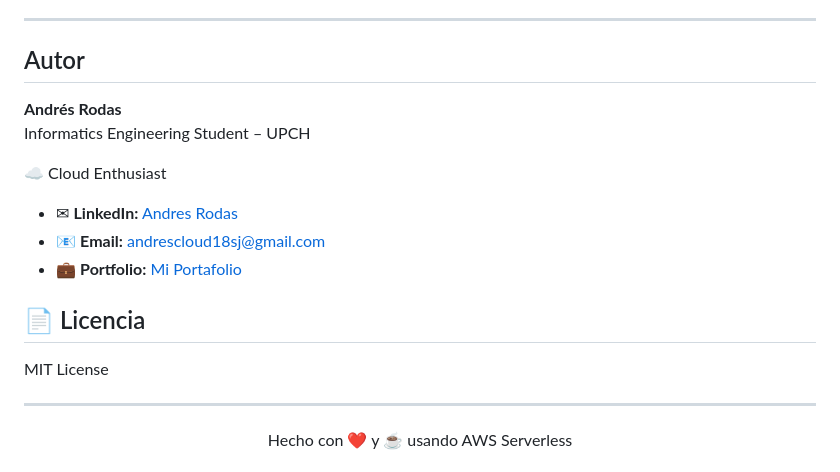
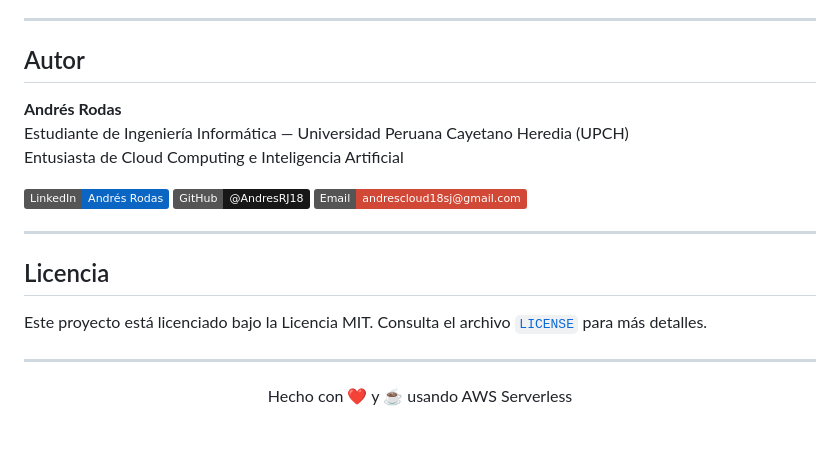
Before and after one commit to AndresRJ18/AWS_Analizer, a Markdown page: README.md, the part around the change. GitHub-like rendering; badges without logos; blank space fills up the shorter version.

Commit message:
Revise author and license sections in README
Updated author section with new details and links, and modified license information.

```diff
--- a/README.md
+++ b/README.md
@@ -270,22 +270,21 @@ El procesamiento asíncrono con S3 Events desacopla el upload del análisis, per
 
 ---
 
-##  Autor
+## Autor
 
 **Andrés Rodas**
-Informatics Engineering Student – UPCH
+Estudiante de Ingeniería Informática — Universidad Peruana Cayetano Heredia (UPCH)
+Entusiasta de Cloud Computing e Inteligencia Artificial
 
-☁️ Cloud Enthusiast
+[![LinkedIn](https://img.shields.io/badge/LinkedIn-Andrés_Rodas-0A66C2?style=flat&logo=linkedin)](https://www.linkedin.com/in/andres-rodas-802309272)
+[![GitHub](https://img.shields.io/badge/GitHub-@AndresRJ18-181717?style=flat&logo=github)](https://github.com/AndresRJ18)
+[![Email](https://img.shields.io/badge/Email-andrescloud18sj@gmail.com-D14836?style=flat&logo=gmail)](mailto:andrescloud18sj@gmail.com)
 
-- ✉︎ **LinkedIn:** [Andres Rodas](www.linkedin.com/in/andres-rodas-802309272)
-- 📧 **Email:** andrescloud18sj@gmail.com
-- 💼 **Portfolio:** [Mi Portafolio](https://andresrodas.vercel.app/)
+---
 
-## 📄 Licencia
+## Licencia
 
-MIT License
-
-
+Este proyecto está licenciado bajo la Licencia MIT. Consulta el archivo [`LICENSE`](LICENSE) para más detalles.
 
 ---
 
```
